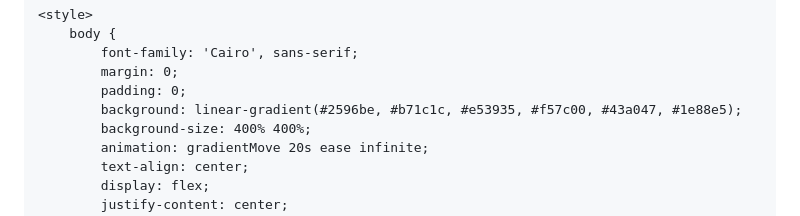
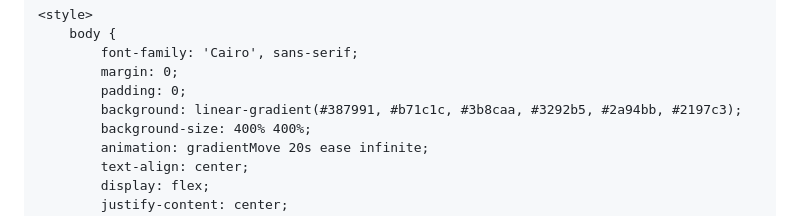
Before and after one commit to deebTechno/Rumh, a Markdown page: README.md, the part around the change. Rendered like a GitHub page.

```diff
--- a/README.md
+++ b/README.md
@@ -14,7 +14,7 @@
             font-family: 'Cairo', sans-serif;
             margin: 0;
             padding: 0;
-            background: linear-gradient(#2596be, #b71c1c, #e53935, #f57c00, #43a047, #1e88e5);
+            background: linear-gradient(#387991, #b71c1c, #3b8caa, #3292b5, #2a94bb, #2197c3);
             background-size: 400% 400%;
             animation: gradientMove 20s ease infinite;
             text-align: center;
```
